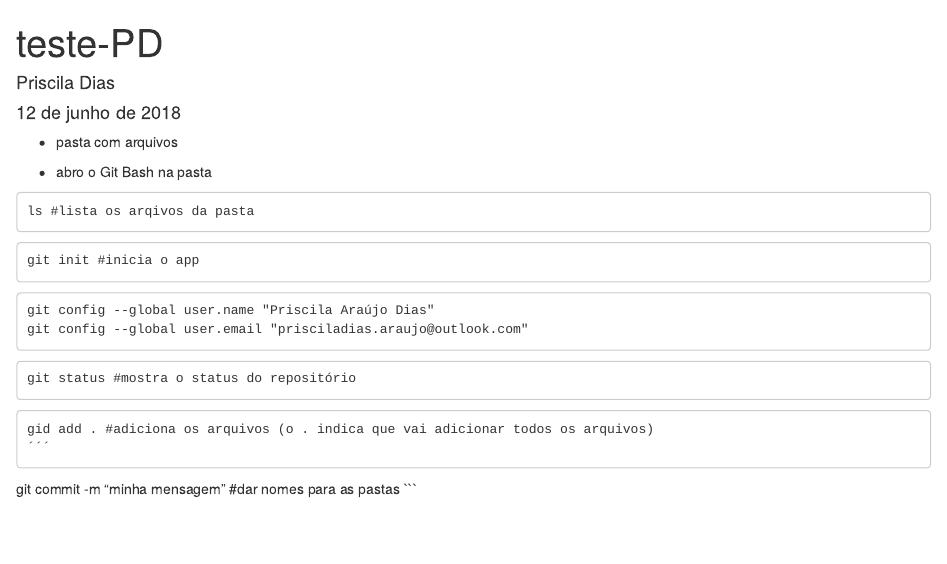
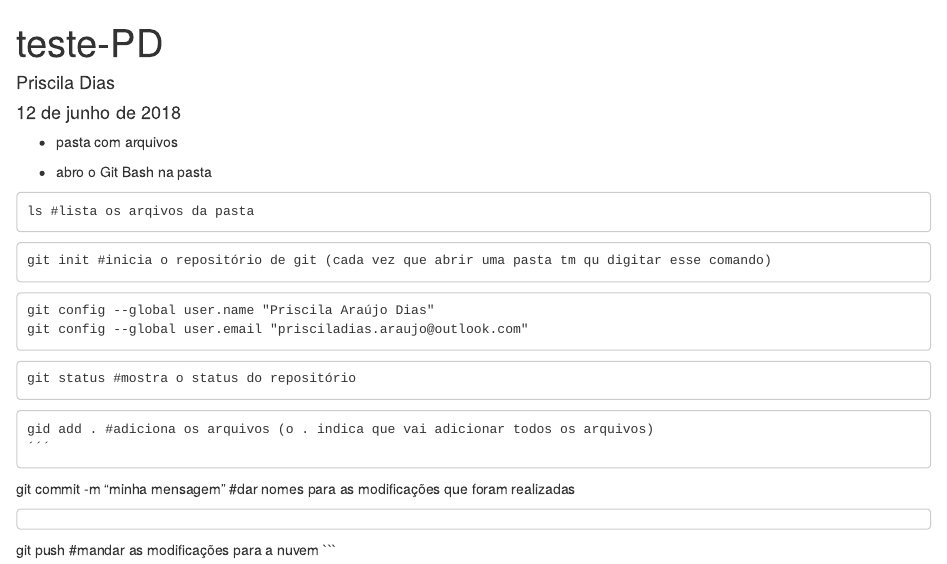
Before and after one commit to PriscilaDias/teste-PD, an R Markdown document (teste-PD.Rmd): the page in a window 1100 px wide, from its top. Rendered offline with R 4.5, knitr and Pandoc, with nearby package versions; drawn as R Markdown's standard HTML page in place of the format the file asks for.

Commit message:
adicionei comentário para comando git push

````diff
--- a/teste-PD.Rmd
+++ b/teste-PD.Rmd
@@ -14,12 +14,14 @@ ls #lista os arqivos da pasta
 ```
 
 ```
-git init #inicia o app
+git init #inicia o repositório de git (cada vez que abrir uma pasta tm qu digitar esse comando)
 ```
 ```
 git config --global user.name "Priscila Araújo Dias"
 git config --global user.email "prisciladias.araujo@outlook.com"
 ```
+
+
 
 
 ```
@@ -31,5 +33,10 @@ gid add . #adiciona os arquivos (o . indica que vai adicionar todos os arquivos)
 ´´´
 
 ```
-git commit -m "minha mensagem" #dar nomes para as pastas
+git commit -m "minha mensagem"
+#dar nomes para as modificações que foram realizadas
 ```
+
+```
+git push #mandar as modificações para a nuvem
+```
````
